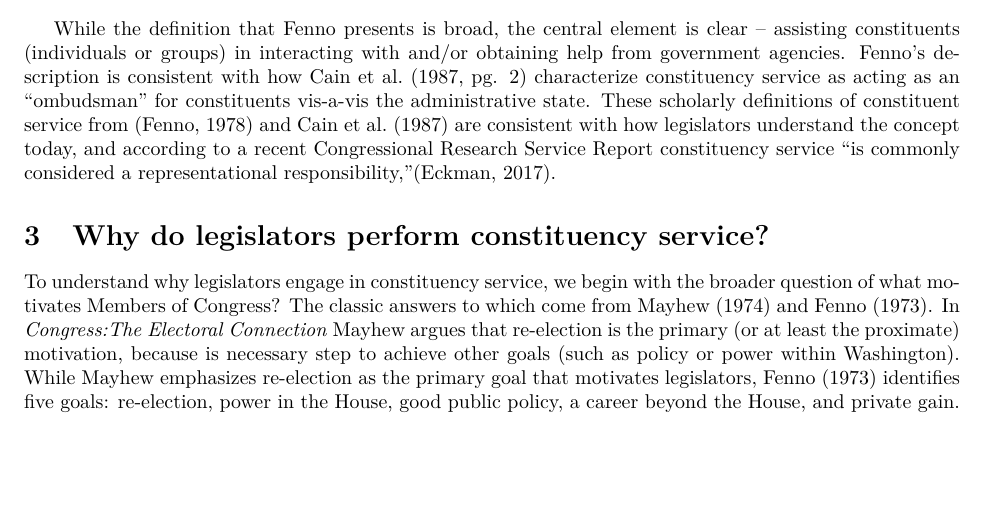
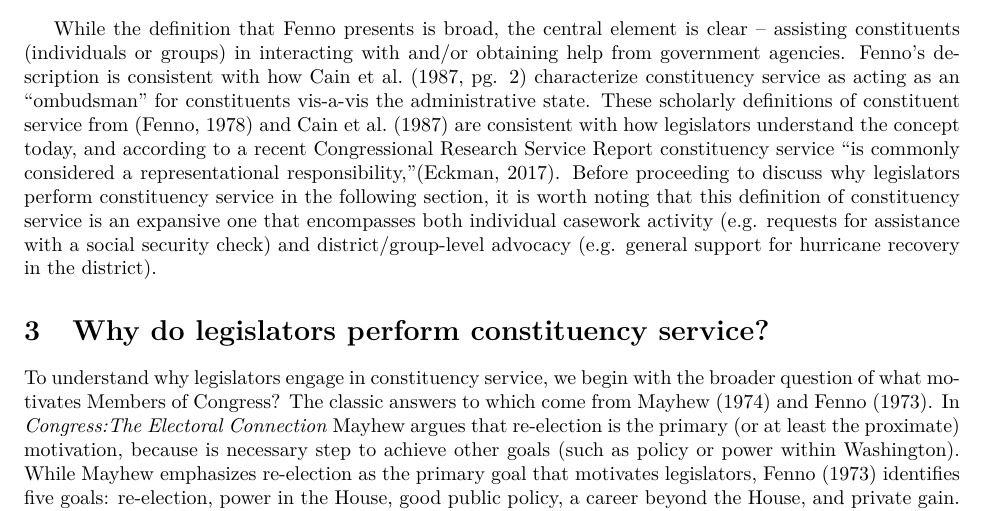
Before and after one commit to judgelord/correspondence, a LaTeX paper (APSA2018.tex): part of page 3 of 11, cut so that both start at the same text, the shorter picture padded with empty space. Compiled offline with pdfLaTeX.

Commit message:
Constituency Service Definition.

```diff
--- a/APSA2018.tex
+++ b/APSA2018.tex
@@ -65,7 +65,7 @@ One of the earliest and most comprehensive academic descriptions of constituency
 Many activities can be incorporated under the rubric of `district service,' or `constituent service,' but the core activity is providing help to individuals, groups and localities in coping with the federal government.  Individuals need someone to intercede with the bureaucracies handling their veterans' benefits, social security checks, military status, civil service pension, immigration proceedings, and the like.  Private groups and local governments need assistance in pursing federal funds, for water and sewer projects, highways, dams, buildings, planning, research and development, small business loans, and so forth \citep[pg. 101]{Fenno1978}.
 \end{displayquote}
 
-While the definition that Fenno presents is broad, the central element is clear -- assisting constituents (individuals or groups) in interacting with and/or obtaining help from government agencies.  Fenno's description is consistent with how \citet[pg. 2]{CainFerejohnFiorina1987} characterize constituency service as acting as an ``ombudsman'' for constituents vis-a-vis the administrative state.  These scholarly definitions of constituent service from \citep{Fenno1978} and \citet{CainFerejohnFiorina1987} are consistent with how legislators understand the concept today, and according to a recent Congressional Research Service Report constituency service ``is commonly considered a representational responsibility,''\citep{Eckman2017}.
+While the definition that Fenno presents is broad, the central element is clear -- assisting constituents (individuals or groups) in interacting with and/or obtaining help from government agencies.  Fenno's description is consistent with how \citet[pg. 2]{CainFerejohnFiorina1987} characterize constituency service as acting as an ``ombudsman'' for constituents vis-a-vis the administrative state.  These scholarly definitions of constituent service from \citep{Fenno1978} and \citet{CainFerejohnFiorina1987} are consistent with how legislators understand the concept today, and according to a recent Congressional Research Service Report constituency service ``is commonly considered a representational responsibility,''\citep{Eckman2017}.  Before proceeding to discuss why legislators perform constituency service in the following section, it is worth noting that this definition of constituency service is an expansive one that encompasses both individual casework activity (e.g. requests for assistance with a social security check) and district/group-level advocacy (e.g. general support for hurricane recovery in the district).
 
 % note: our coding scheme captures casework + district/group-level advocacy--e.g. general support for hurricane recovery or refugees.
 
```
